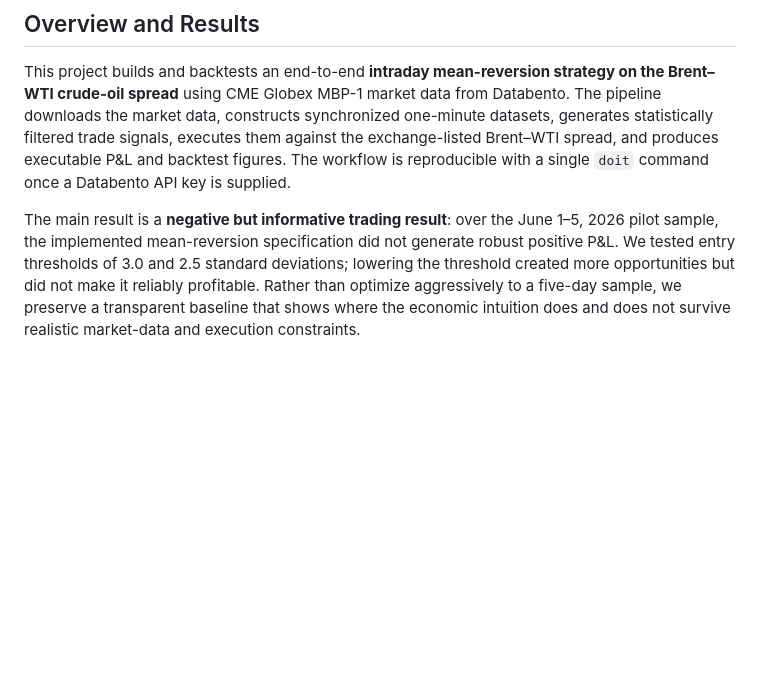
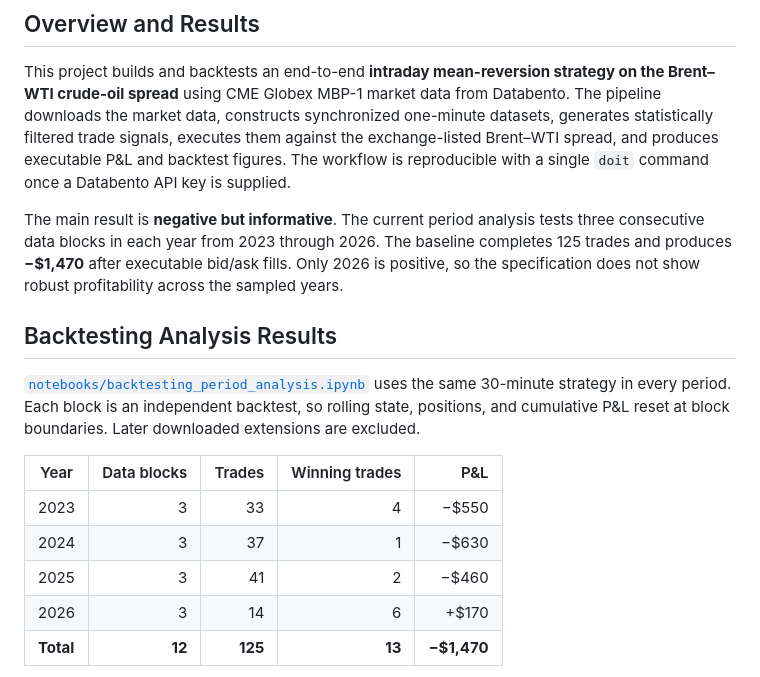
Before and after one commit to andrewheekin/finm37000-grp-6-trading, a Markdown page: README.md, the part around one of its changes. Rendered like a GitHub page; blank space fills up the shorter version.

Commit message:
README with backtesting Results

```diff
--- a/README.md
+++ b/README.md
@@ -4,4 +4,17 @@
 
 This project builds and backtests an end-to-end **intraday mean-reversion strategy on the Brent–WTI crude-oil spread** using CME Globex MBP-1 market data from Databento. The pipeline downloads the market data, constructs synchronized one-minute datasets, generates statistically filtered trade signals, executes them against the exchange-listed Brent–WTI spread, and produces executable P&L and backtest figures. The workflow is reproducible with a single `doit` command once a Databento API key is supplied.
 
-The main result is a **negative but informative trading result**: over the June 1–5, 2026 pilot sample, the implemented mean-reversion specification did not generate robust positive P&L. We tested entry thresholds of 3.0 and 2.5 standard deviations; lowering the threshold created more opportunities but did not make it reliably profitable. Rather than optimize aggressively to a five-day sample, we preserve a transparent baseline that shows where the economic intuition does and does not survive realistic market-data and execution constraints.
+The main result is **negative but informative**. The current period analysis tests three consecutive data blocks in each year from 2023 through 2026. The baseline completes 125 trades and produces **−$1,470** after executable bid/ask fills. Only 2026 is positive, so the specification does not show robust profitability across the sampled years.
+
+## Backtesting Analysis Results
+
+[`notebooks/backtesting_period_analysis.ipynb`](notebooks/backtesting_period_analysis.ipynb) uses the same 30-minute strategy in every period. Each block is an independent backtest, so rolling state, positions, and cumulative P&L reset at block boundaries. Later downloaded extensions are excluded.
+
+| Year | Data blocks | Trades | Winning trades | P&L |
+|---|---:|---:|---:|---:|
+| 2023 | 3 | 33 | 4 | −$550 |
+| 2024 | 3 | 37 | 1 | −$630 |
+| 2025 | 3 | 41 | 2 | −$460 |
+| 2026 | 3 | 14 | 6 | +$170 |
+| **Total** | **12** | **125** | **13** | **−$1,470** |
+
```
Also changed, not shown: other parts of README.md (+9 -0 lines).
